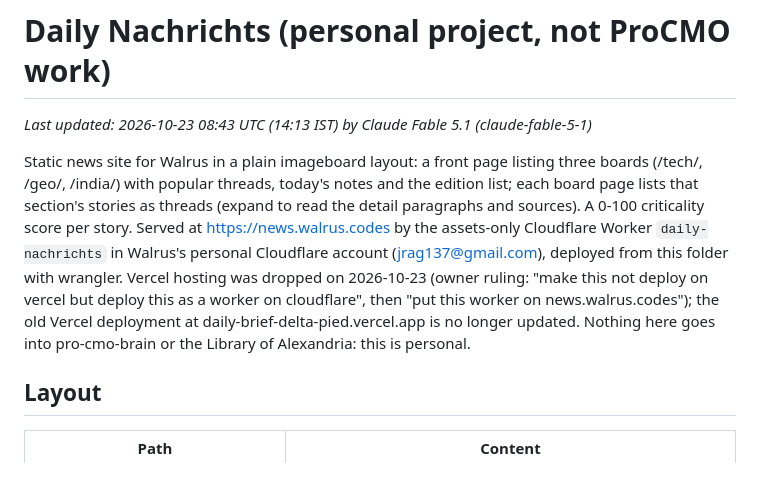
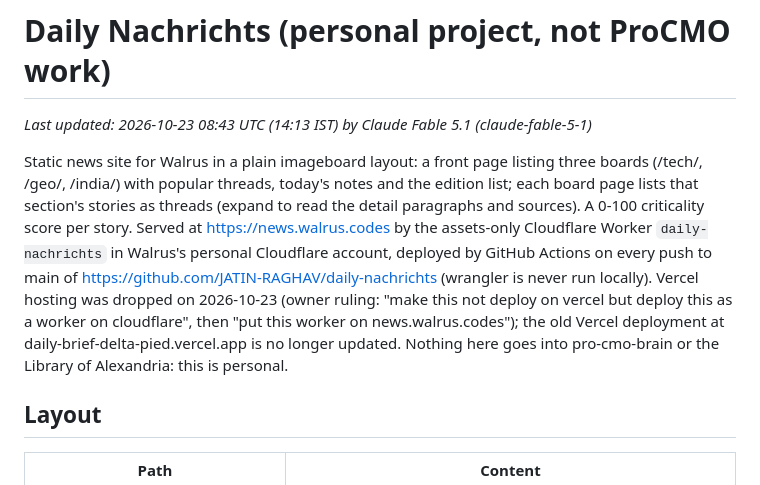
Before and after one commit to JATIN-RAGHAV/daily-nachrichts, a Markdown page: CLAUDE.md, the part around the change. Drawn GitHub-style.

Commit message:
Docs: deploys run only from GitHub Actions

```diff
--- a/CLAUDE.md
+++ b/CLAUDE.md
@@ -5,7 +5,7 @@ _Last updated: 2026-10-23 08:43 UTC (14:13 IST) by Claude Fable 5.1 (claude-fabl
 Static news site for Walrus in a plain imageboard layout: a front page listing three boards
 (/tech/, /geo/, /india/) with popular threads, today's notes and the edition list; each board page
 lists that section's stories as threads (expand to read the detail paragraphs and sources). A 0-100
-criticality score per story. Served at https://news.walrus.codes by the assets-only Cloudflare Worker `daily-nachrichts` in Walrus's personal Cloudflare account (jrag137@gmail.com), deployed from this folder with wrangler. Vercel hosting was dropped on 2026-10-23 (owner ruling: "make this not deploy on vercel but deploy this as a worker on cloudflare", then "put this worker on news.walrus.codes"); the old Vercel deployment at daily-brief-delta-pied.vercel.app is no longer updated. Nothing here goes into
+criticality score per story. Served at https://news.walrus.codes by the assets-only Cloudflare Worker `daily-nachrichts` in Walrus's personal Cloudflare account, deployed by GitHub Actions on every push to main of https://github.com/JATIN-RAGHAV/daily-nachrichts (wrangler is never run locally). Vercel hosting was dropped on 2026-10-23 (owner ruling: "make this not deploy on vercel but deploy this as a worker on cloudflare", then "put this worker on news.walrus.codes"); the old Vercel deployment at daily-brief-delta-pied.vercel.app is no longer updated. Nothing here goes into
 pro-cmo-brain or the Library of Alexandria: this is personal.
 
 ## Layout
```
